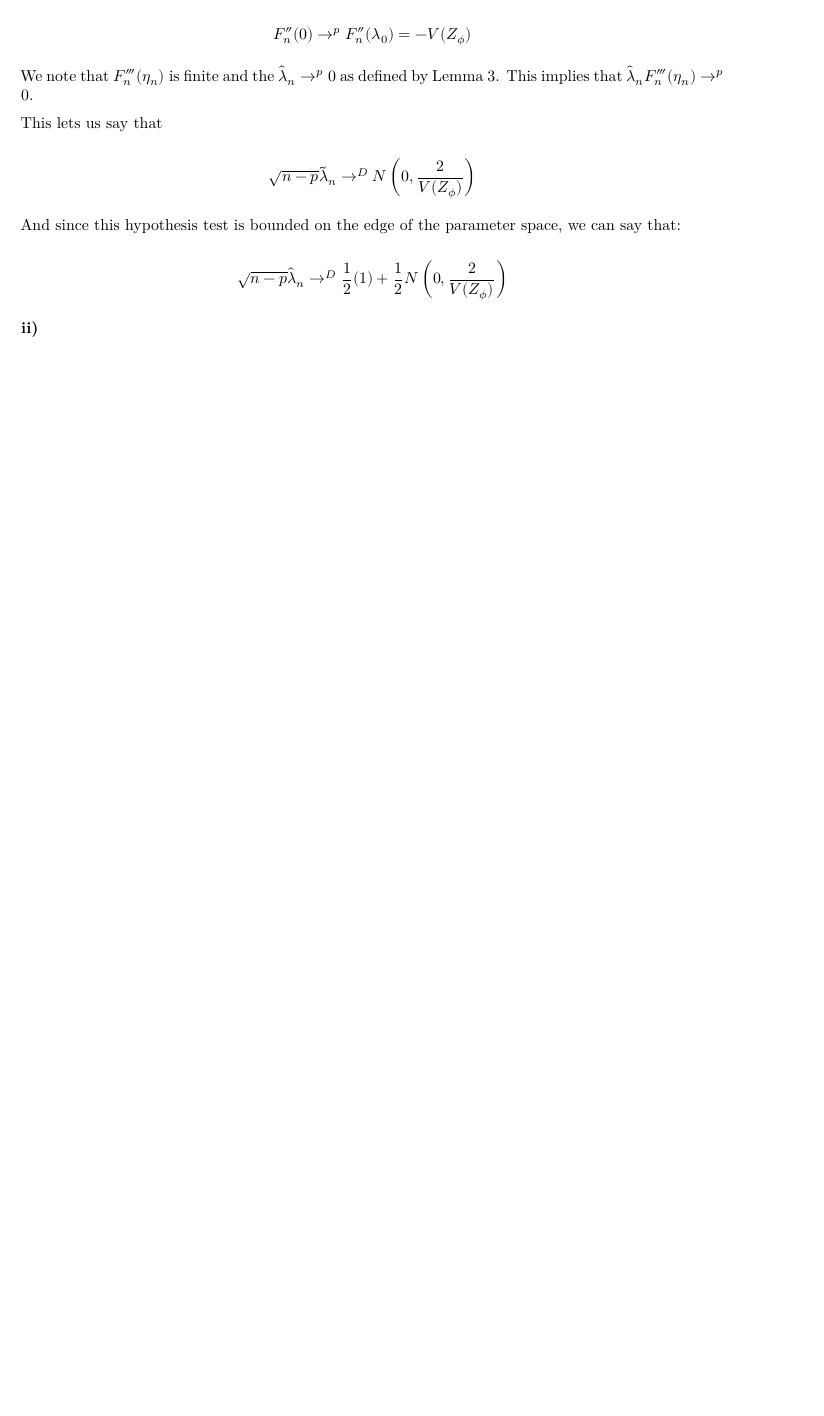
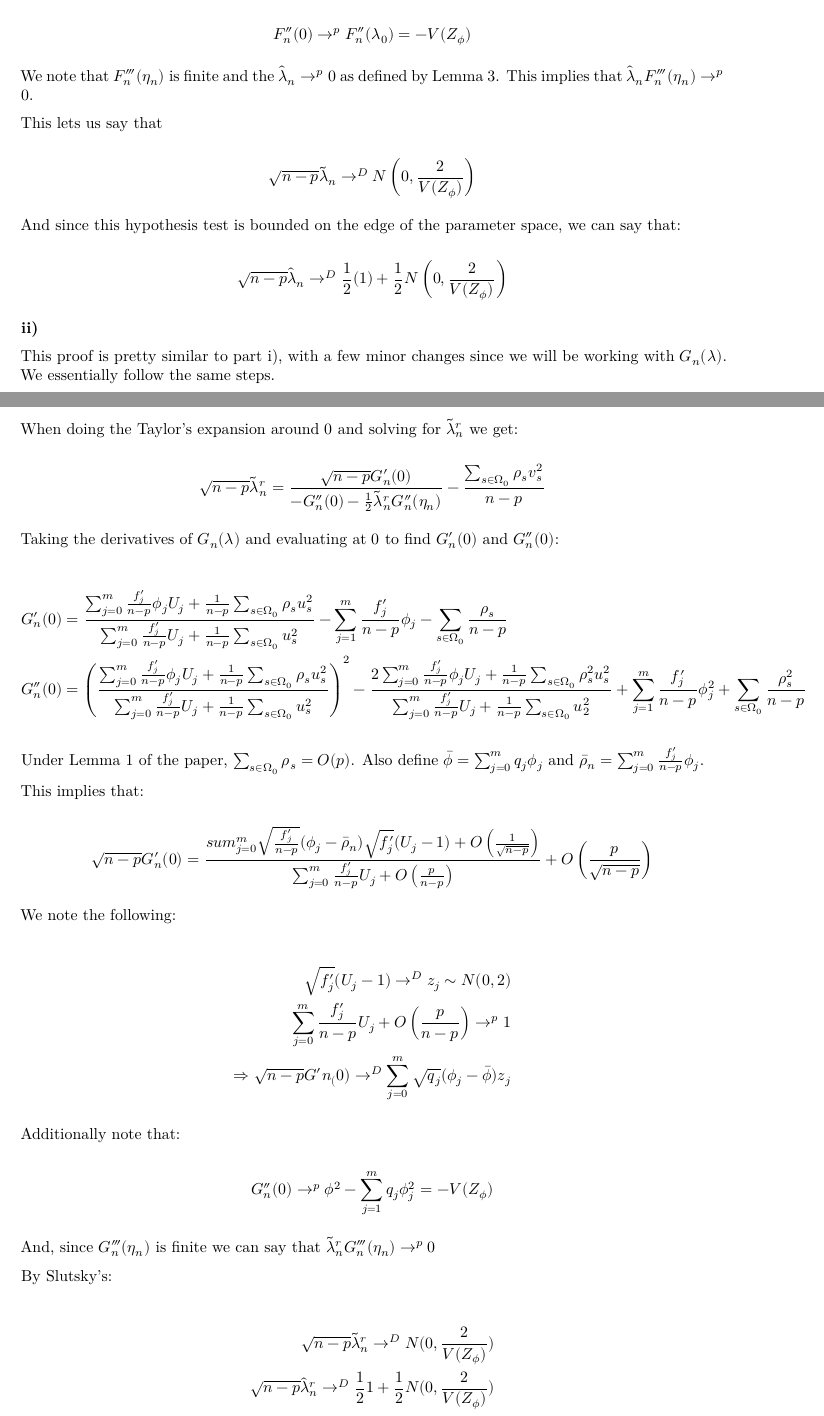
Before and after one commit to KPDuBose/stat-inference-project, an R Markdown document (final-report.Rmd): part of page 7 of 8 before the commit and two parts of pages 7 and 8 of 9 after it, the two joined at a grey line, cut so that both start at the same text, the shorter picture padded with empty space. The pictures show the output file final-report.pdf that the author committed with the source.

Commit message:
Theorem 1 part ii

```diff
--- a/final-report.Rmd
+++ b/final-report.Rmd
@@ -381,6 +381,74 @@ $$
 
 **ii)**
 
+This proof is pretty similar to part i), with a few minor changes since we will be working with $G_n(\lambda)$. We essentially follow the same steps.
+
+When doing the Taylor's expansion around $0$ and solving for $\tilde \lambda_n^r$ we get:
+
+$$
+\sqrt{n-p} \tilde \lambda_n^r = \frac
+{\sqrt{n-p}G_n'(0)}
+{-G_n''(0) - \frac 1 2 \tilde \lambda_n^r G_n''(\eta_n)} - \frac
+{\sum_{s\in\Omega_0}\rho_s v_s^2}
+{n-p}
+$$
+
+Taking the derivatives of $G_n(\lambda)$ and evaluating at $0$ to find $G_n'(0)$ and $G_n''(0)$:
+
+$$
+\begin{split}
+G_n'(0) & = \frac
+{\sum_{j=0}^m \frac{f_j'}{n-p} \phi_j U_j + \frac{1}{n-p} \sum_{s\in \Omega_0}\rho_s u_s^2}
+{\sum_{j=0}^m \frac{f_j'}{n-p} U_j + \frac{1}{n-p}\sum_{s\in\Omega_0}u_s^2} -
+\sum_{j=1}^m \frac{f_j'}{n-p}\phi_j - \sum_{s\in\Omega_0}\frac{\rho_s}{n-p} \\
+G_n''(0) & = \left(
+\frac
+{\sum_{j=0}^m \frac{f_j'}{n-p} \phi_j U_j + \frac{1}{n-p} \sum_{s\in \Omega_0}\rho_s u_s^2}
+{\sum_{j=0}^m \frac{f_j'}{n-p} U_j + \frac{1}{n-p}\sum_{s\in\Omega_0}u_s^2}
+\right)^2 -
+\frac
+{2 \sum_{j=0}^m \frac{f_j'}{n-p} \phi_j U_j + \frac{1}{n-p}\sum_{s\in\Omega_0}\rho_s^2u_s^2}
+{\sum_{j=0}^m \frac{f_j'}{n-p}U_j + \frac{1}{n-p}\sum_{s\in\Omega_0}u_2^2} + \sum_{j=1}^m\frac{f_j'}{n-p} \phi_j^2 + \sum_{s\in\Omega_0}\frac{\rho_s^2}{n-p}
+\end{split}
+$$
+
+Under Lemma 1 of the paper, $\sum_{s \in \Omega_0} \rho_s = O(p)$. Also define $\bar \phi = \sum_{j=0}^m q_j \phi_j$ and $\bar \rho_n = \sum_{j=0}^m \frac{f_j'}{n-p}\phi_j$.
+
+This implies that:
+
+$$
+\sqrt{n-p} G_n'(0) = \frac
+{sum_{j=0}^m \sqrt{\frac{f_j'}{n-p}}(\phi_j - \bar \rho_n)\sqrt{f_j'}(U_j-1) + O\left(\frac{1}{\sqrt{n-p}}\right) }
+{\sum_{j=0}^m \frac{f_j'}{n-p}U_j + O\left(\frac{p}{n-p}\right)} + O\left(\frac{p}{\sqrt{n-p}}\right)
+$$
+
+We note the following:
+
+$$
+\begin{split}
+\sqrt{f_j'}(U_j-1) \rightarrow^D z_j \sim N(0,2) \\
+\sum_{j=0}^m \frac{f_j'}{n-p} U_j + O\left(\frac{p}{n-p}\right) \rightarrow^p 1 \\
+\Rightarrow \sqrt{n-p} G'n_(0) \rightarrow ^D \sum_{j=0}^m\sqrt{q_j}(\phi_j - \bar \phi)z_j
+\end{split}
+$$
+
+Additionally note that:
+
+$$
+G_n''(0) \rightarrow^p \phi^2 - \sum_{j=1}^m q_j \phi_j^2 = -V(Z_\phi)
+$$
+
+And, since $G_n'''(\eta_n)$ is finite we can say that $\tilde \lambda_n^r G_n'''(\eta_n) \rightarrow^p 0$
+
+By Slutsky's:
+
+$$
+\begin{split}
+\sqrt{n-p} \tilde \lambda_n^r \rightarrow^D N(0, \frac{2}{V(Z_\phi)}) \\
+\sqrt{n-p} \hat \lambda_n^r \rightarrow^D \frac 1 2 1 + \frac 1 2 N(0, \frac{2}{V(Z_\phi)})
+\end{split}
+$$
+
 # Simulation Study
 
 # Discussion
```
Also changed, not shown: final-report.pdf.
